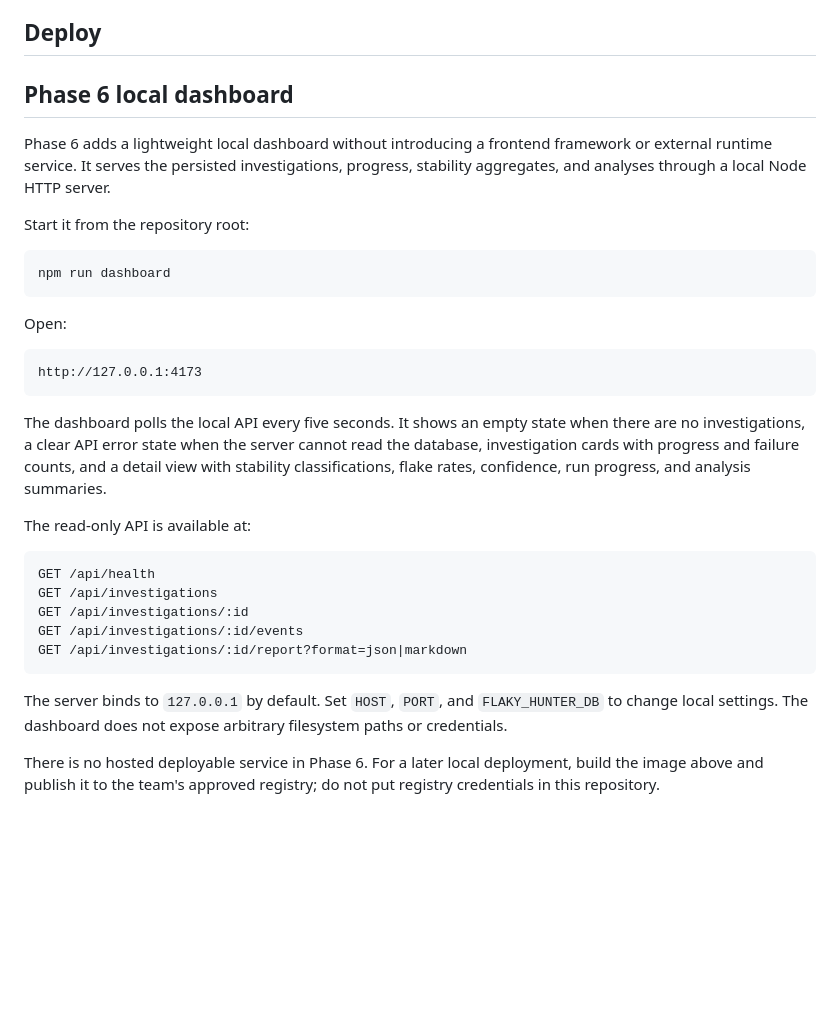
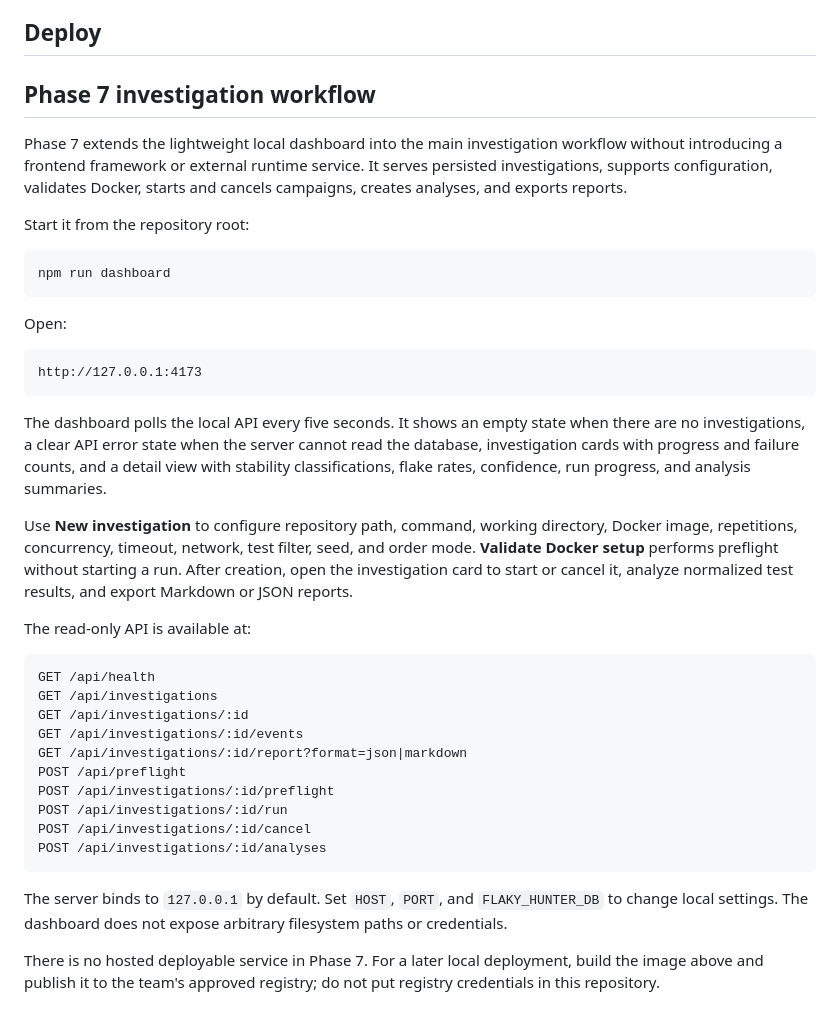
Before and after one commit to hanabif/Omnirush-Flaky-test-hunter, a Markdown page: README.md, the part around the change. Rendered like a GitHub page; blank space fills up the shorter version.

Commit message:
docs: describe phase seven frontend workflow

````diff
--- a/README.md
+++ b/README.md
@@ -174,9 +174,9 @@ The database defaults to `data/flaky-hunter.db`; override it with `FLAKY_HUNTER_
 
 ## Deploy
 
-## Phase 6 local dashboard
+## Phase 7 investigation workflow
 
-Phase 6 adds a lightweight local dashboard without introducing a frontend framework or external runtime service. It serves the persisted investigations, progress, stability aggregates, and analyses through a local Node HTTP server.
+Phase 7 extends the lightweight local dashboard into the main investigation workflow without introducing a frontend framework or external runtime service. It serves persisted investigations, supports configuration, validates Docker, starts and cancels campaigns, creates analyses, and exports reports.
 
 Start it from the repository root:
 
@@ -192,6 +192,8 @@ http://127.0.0.1:4173
 
 The dashboard polls the local API every five seconds. It shows an empty state when there are no investigations, a clear API error state when the server cannot read the database, investigation cards with progress and failure counts, and a detail view with stability classifications, flake rates, confidence, run progress, and analysis summaries.
 
+Use **New investigation** to configure repository path, command, working directory, Docker image, repetitions, concurrency, timeout, network, test filter, seed, and order mode. **Validate Docker setup** performs preflight without starting a run. After creation, open the investigation card to start or cancel it, analyze normalized test results, and export Markdown or JSON reports.
+
 The read-only API is available at:
 
 ```text
@@ -200,8 +202,13 @@ GET /api/investigations
 GET /api/investigations/:id
 GET /api/investigations/:id/events
 GET /api/investigations/:id/report?format=json|markdown
+POST /api/preflight
+POST /api/investigations/:id/preflight
+POST /api/investigations/:id/run
+POST /api/investigations/:id/cancel
+POST /api/investigations/:id/analyses
 ```
 
 The server binds to `127.0.0.1` by default. Set `HOST`, `PORT`, and `FLAKY_HUNTER_DB` to change local settings. The dashboard does not expose arbitrary filesystem paths or credentials.
 
-There is no hosted deployable service in Phase 6. For a later local deployment, build the image above and publish it to the team's approved registry; do not put registry credentials in this repository.
+There is no hosted deployable service in Phase 7. For a later local deployment, build the image above and publish it to the team's approved registry; do not put registry credentials in this repository.
````
